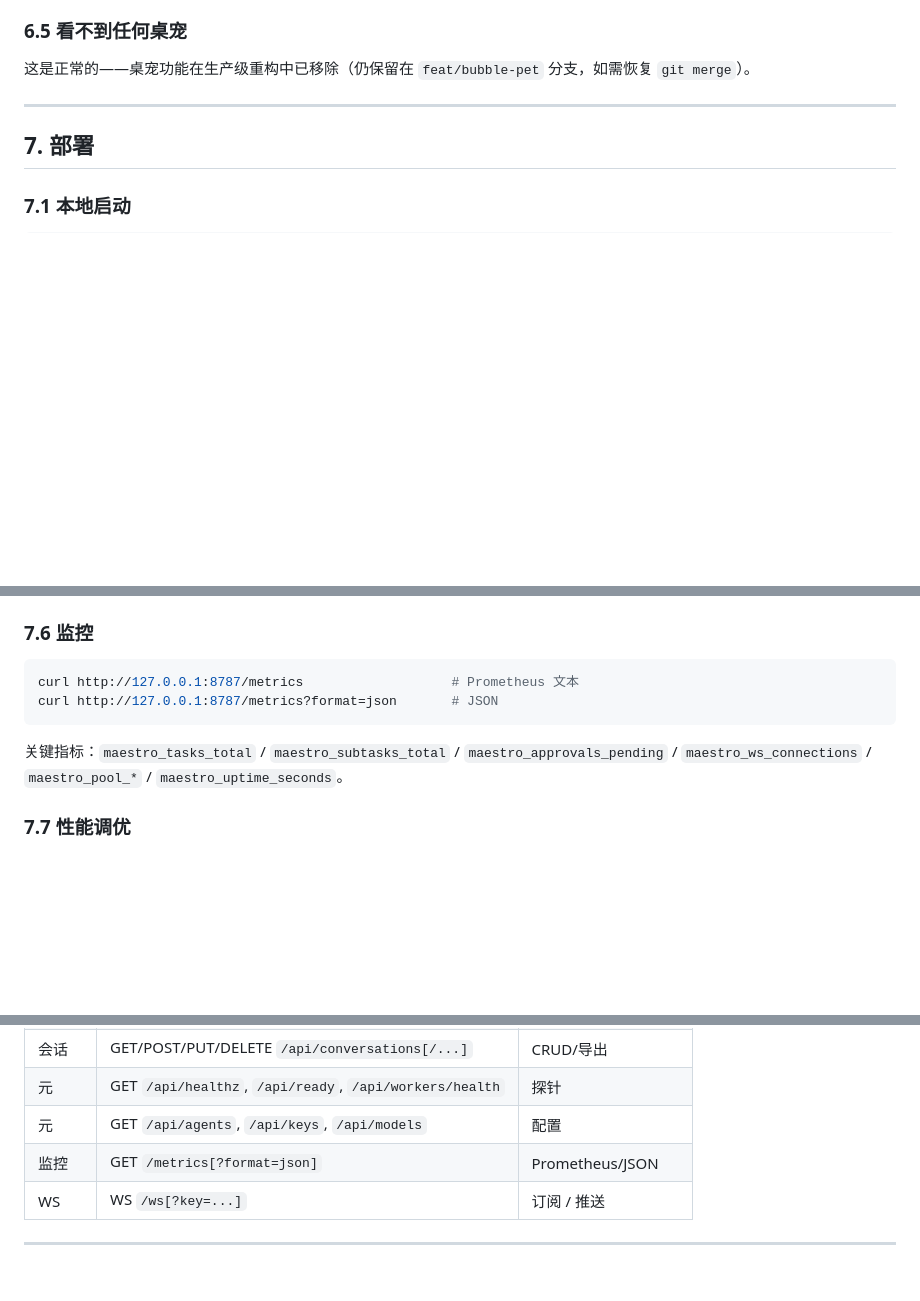
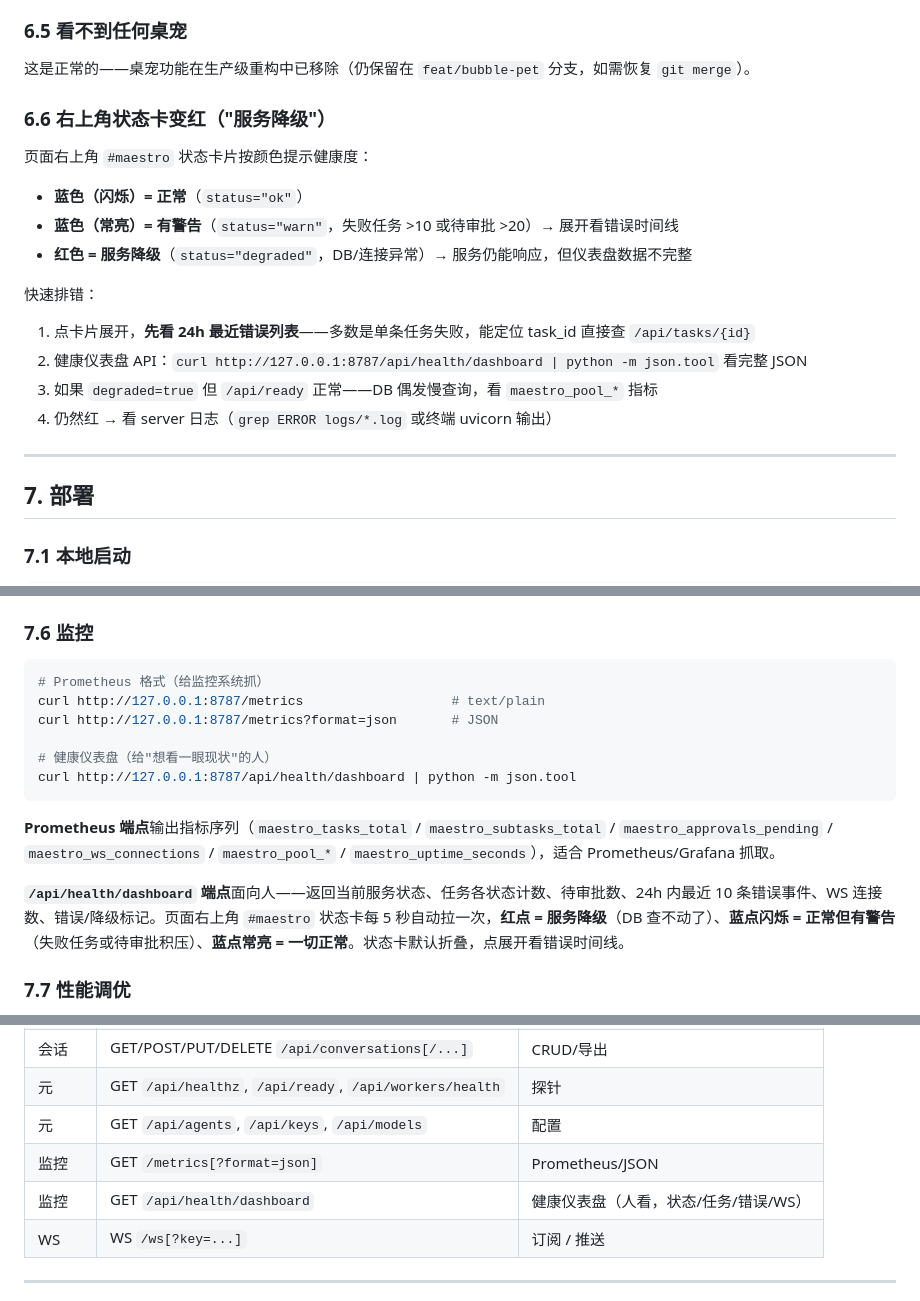
Before and after one commit to qiuli55/Maestro, a Markdown page: docs/USER_GUIDE.md, 3 parts joined by grey strips. Rendered like a GitHub page; blank space fills up the shorter version.

Commit message:
docs: P1-⑥ 在 USER_GUIDE.md 加上健康仪表盘说明 + 状态卡排错
- §7.6 监控：从仅 /metrics 扩展到同时介绍 /api/health/dashboard 端点
  用法（人看 vs Prometheus 抓），状态卡颜色含义（蓝/红对应 ok/warn/degraded）
- §8 API 总览：新增 /api/health/dashboard 行
- §6.6 排错：状态卡变红的快速排查步骤（看错误列表 → 拉 JSON → 查
  /api/ready/指标 → 看 server 日志）

````diff
--- a/docs/USER_GUIDE.md
+++ b/docs/USER_GUIDE.md
@@ -253,6 +253,20 @@ Uvicorn running on http://127.0.0.1:8787
 
 这是正常的——桌宠功能在生产级重构中已移除（仍保留在 `feat/bubble-pet` 分支，如需恢复 `git merge`）。
 
+### 6.6 右上角状态卡变红（"服务降级"）
+
+页面右上角 `#maestro` 状态卡片按颜色提示健康度：
+
+- **蓝色（闪烁）= 正常**（`status="ok"`）
+- **蓝色（常亮）= 有警告**（`status="warn"`，失败任务 >10 或待审批 >20）→ 展开看错误时间线
+- **红色 = 服务降级**（`status="degraded"`，DB/连接异常）→ 服务仍能响应，但仪表盘数据不完整
+
+快速排错：
+1. 点卡片展开，**先看 24h 最近错误列表**——多数是单条任务失败，能定位 task_id 直接查 `/api/tasks/{id}`
+2. 健康仪表盘 API：`curl http://127.0.0.1:8787/api/health/dashboard | python -m json.tool` 看完整 JSON
+3. 如果 `degraded=true` 但 `/api/ready` 正常——DB 偶发慢查询，看 `maestro_pool_*` 指标
+4. 仍然红 → 看 server 日志（`grep ERROR logs/*.log` 或终端 uvicorn 输出）
+
 ---
 
 ## 7. 部署
@@ -292,11 +306,17 @@ ls -lt maestro.db/backups/ | head
 ### 7.6 监控
 
 ```bash
-curl http://127.0.0.1:8787/metrics                   # Prometheus 文本
+# Prometheus 格式（给监控系统抓）
+curl http://127.0.0.1:8787/metrics                   # text/plain
 curl http://127.0.0.1:8787/metrics?format=json       # JSON
+
+# 健康仪表盘（给"想看一眼现状"的人）
+curl http://127.0.0.1:8787/api/health/dashboard | python -m json.tool
 ```
 
-关键指标：`maestro_tasks_total` / `maestro_subtasks_total` / `maestro_approvals_pending` / `maestro_ws_connections` / `maestro_pool_*` / `maestro_uptime_seconds`。
+**Prometheus 端点**输出指标序列（`maestro_tasks_total` / `maestro_subtasks_total` / `maestro_approvals_pending` / `maestro_ws_connections` / `maestro_pool_*` / `maestro_uptime_seconds`），适合 Prometheus/Grafana 抓取。
+
+**`/api/health/dashboard` 端点**面向人——返回当前服务状态、任务各状态计数、待审批数、24h 内最近 10 条错误事件、WS 连接数、错误/降级标记。页面右上角 `#maestro` 状态卡每 5 秒自动拉一次，**红点 = 服务降级**（DB 查不动了）、**蓝点闪烁 = 正常但有警告**（失败任务或待审批积压）、**蓝点常亮 = 一切正常**。状态卡默认折叠，点展开看错误时间线。
 
 ### 7.7 性能调优
 
@@ -353,6 +373,7 @@ pytest tests/test_integration_smoke.py
 | 元 | GET `/api/healthz`, `/api/ready`, `/api/workers/health` | 探针 |
 | 元 | GET `/api/agents`, `/api/keys`, `/api/models` | 配置 |
 | 监控 | GET `/metrics[?format=json]` | Prometheus/JSON |
+| 监控 | GET `/api/health/dashboard` | 健康仪表盘（人看，状态/任务/错误/WS） |
 | WS | WS `/ws[?key=...]` | 订阅 / 推送 |
 
 ---
````
